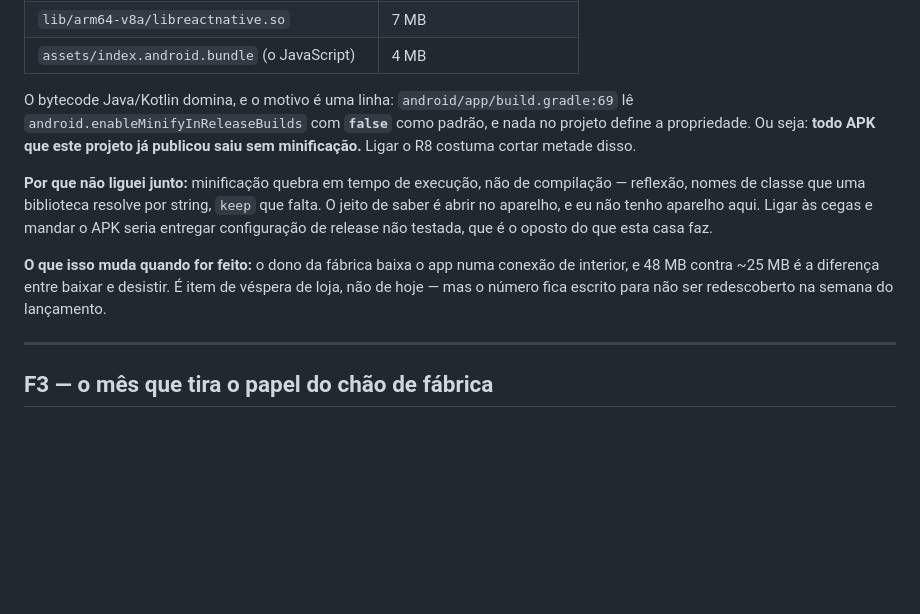
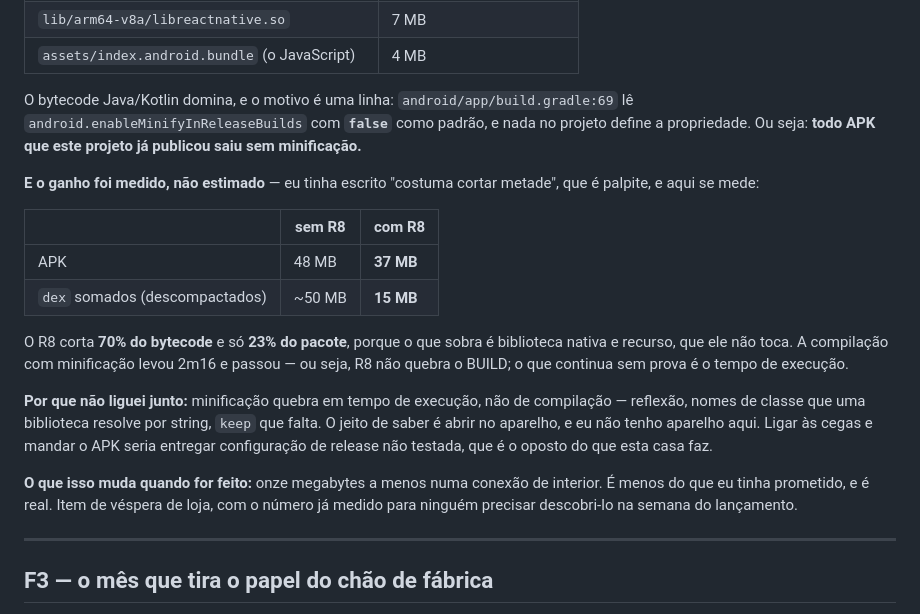
Before and after one commit to ChrnX0/Norva, a Markdown page: docs/roadmap.md, the part around the change. Rendered like a GitHub page; blank space fills up the shorter version.

Commit message:
Trocar o palpite da minificação pelo número medido
Eu tinha escrito que o R8 "costuma cortar metade". Compilei com ele ligado só
para medir: o APK cai de 48 para 37 MB, e o dex de ~50 para 15 MB. Ou seja,
corta 70% do bytecode e 23% do pacote — o que sobra é biblioteca nativa e
recurso, que o R8 não toca.

A compilação com minificação levou 2m16 e passou, então R8 não quebra o build. O
que continua sem prova é o tempo de execução, e isso só um aparelho responde.

Co-Authored-By: Claude Opus 5 <noreply@anthropic.com>
Claude-Session: https://claude.ai/code/session_01QRWS8WVaFDhCCvCQsFAE5q

```diff
--- a/docs/roadmap.md
+++ b/docs/roadmap.md
@@ -439,17 +439,28 @@ Compilando o APK aqui (a CI não pode: cota), o arquivo saiu com **48 MB**. Abri
 O bytecode Java/Kotlin domina, e o motivo é uma linha:
 `android/app/build.gradle:69` lê `android.enableMinifyInReleaseBuilds` com **`false`** como
 padrão, e nada no projeto define a propriedade. Ou seja: **todo APK que este projeto já
-publicou saiu sem minificação.** Ligar o R8 costuma cortar metade disso.
+publicou saiu sem minificação.**
+
+**E o ganho foi medido, não estimado** — eu tinha escrito "costuma cortar metade", que é
+palpite, e aqui se mede:
+
+| | sem R8 | com R8 |
+|---|---|---|
+| APK | 48 MB | **37 MB** |
+| `dex` somados (descompactados) | ~50 MB | **15 MB** |
+
+O R8 corta **70% do bytecode** e só **23% do pacote**, porque o que sobra é biblioteca
+nativa e recurso, que ele não toca. A compilação com minificação levou 2m16 e passou — ou
+seja, R8 não quebra o BUILD; o que continua sem prova é o tempo de execução.
 
 **Por que não liguei junto:** minificação quebra em tempo de execução, não de compilação —
 reflexão, nomes de classe que uma biblioteca resolve por string, `keep` que falta. O jeito
 de saber é abrir no aparelho, e eu não tenho aparelho aqui. Ligar às cegas e mandar o APK
 seria entregar configuração de release não testada, que é o oposto do que esta casa faz.
 
-**O que isso muda quando for feito:** o dono da fábrica baixa o app numa conexão de
-interior, e 48 MB contra ~25 MB é a diferença entre baixar e desistir. É item de véspera de
-loja, não de hoje — mas o número fica escrito para não ser redescoberto na semana do
-lançamento.
+**O que isso muda quando for feito:** onze megabytes a menos numa conexão de interior. É
+menos do que eu tinha prometido, e é real. Item de véspera de loja, com o número já medido
+para ninguém precisar descobri-lo na semana do lançamento.
 
 ---
 
```
